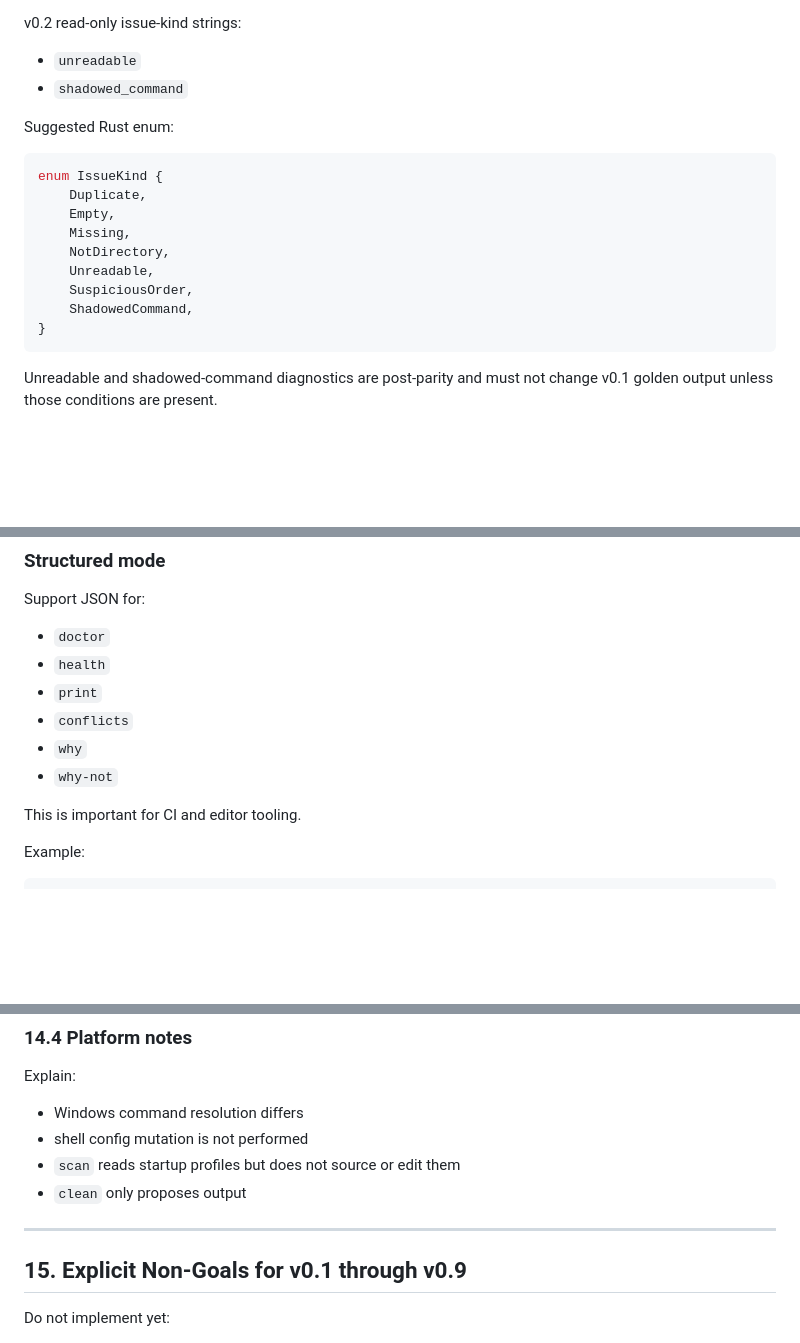
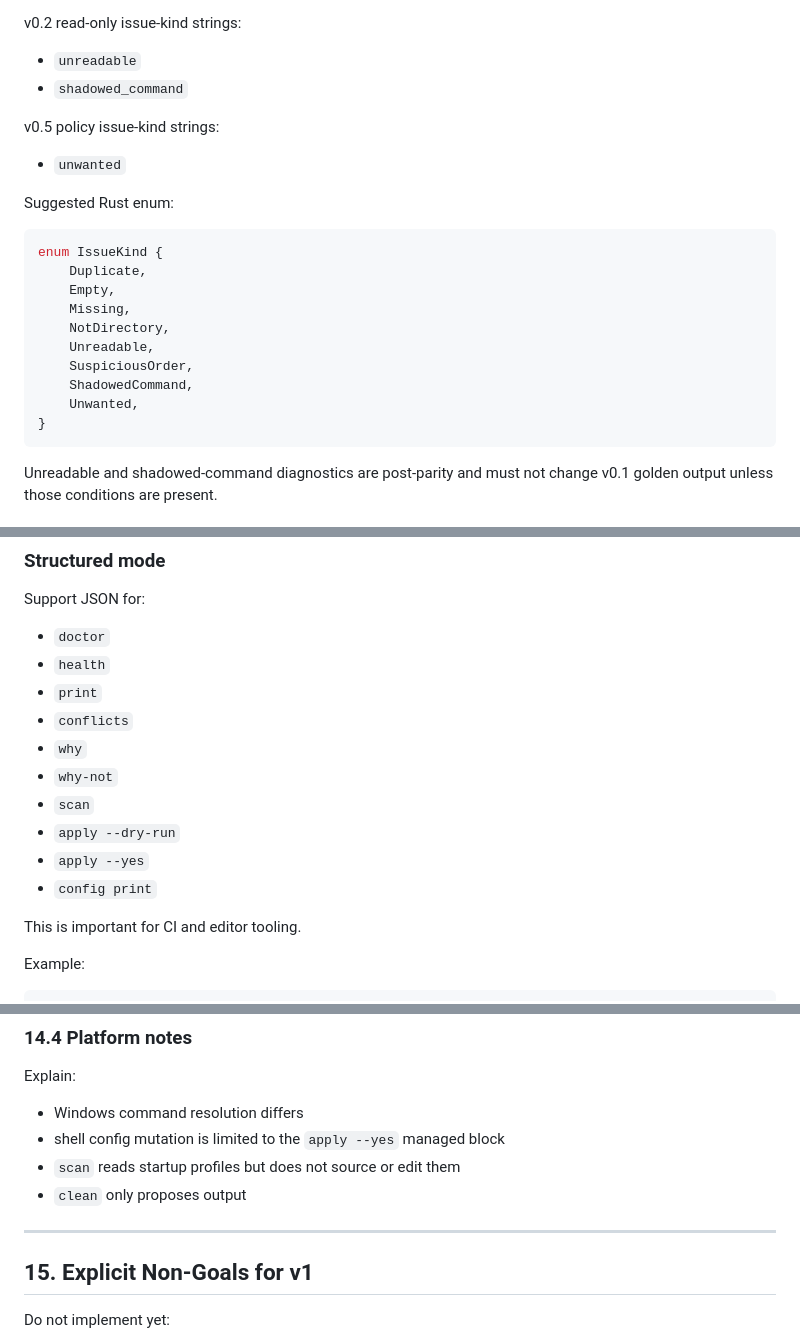
Before and after one commit to techouse/patholog, a Markdown page: SPEC.md, 3 parts joined by grey strips. Drawn GitHub-style; blank space fills up the shorter version.

Commit message:
feat: add new issue-kind strings and expand JSON support for additional commands

````diff
--- a/SPEC.md
+++ b/SPEC.md
@@ -1117,6 +1117,10 @@ v0.2 read-only issue-kind strings:
 * `unreadable`
 * `shadowed_command`
 
+v0.5 policy issue-kind strings:
+
+* `unwanted`
+
 Suggested Rust enum:
 
 ```rust
@@ -1128,6 +1132,7 @@ enum IssueKind {
     Unreadable,
     SuspiciousOrder,
     ShadowedCommand,
+    Unwanted,
 }
 ```
 
@@ -1157,6 +1162,10 @@ Support JSON for:
 * `conflicts`
 * `why`
 * `why-not`
+* `scan`
+* `apply --dry-run`
+* `apply --yes`
+* `config print`
 
 This is important for CI and editor tooling.
 
@@ -1396,13 +1405,13 @@ Show common pain:
 Explain:
 
 * Windows command resolution differs
-* shell config mutation is not performed
+* shell config mutation is limited to the `apply --yes` managed block
 * `scan` reads startup profiles but does not source or edit them
 * `clean` only proposes output
 
 ---
 
-## 15. Explicit Non-Goals for v0.1 through v0.9
+## 15. Explicit Non-Goals for v1
 
 Do not implement yet:
 
````
Also changed, not shown: other parts of SPEC.md (+1 -1 lines).
